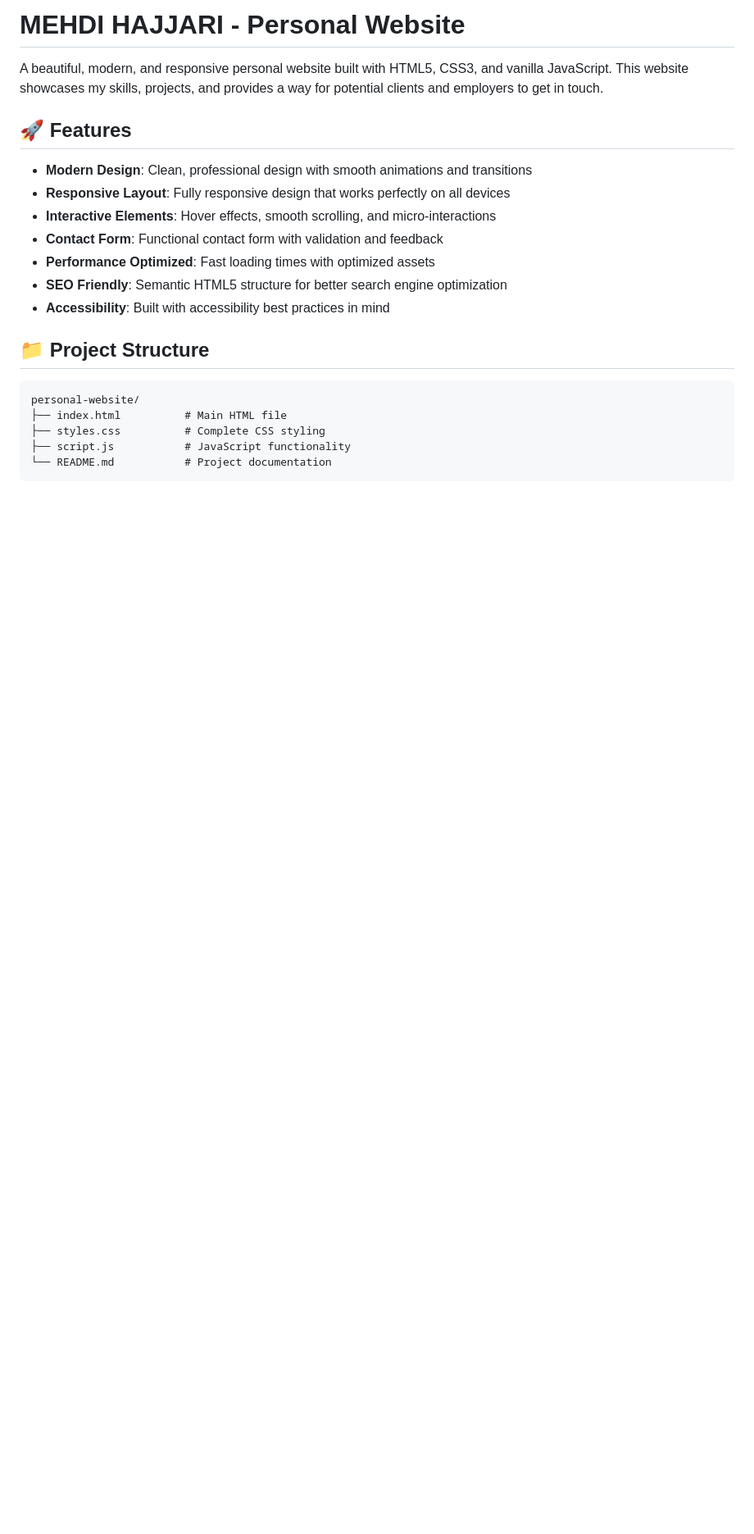
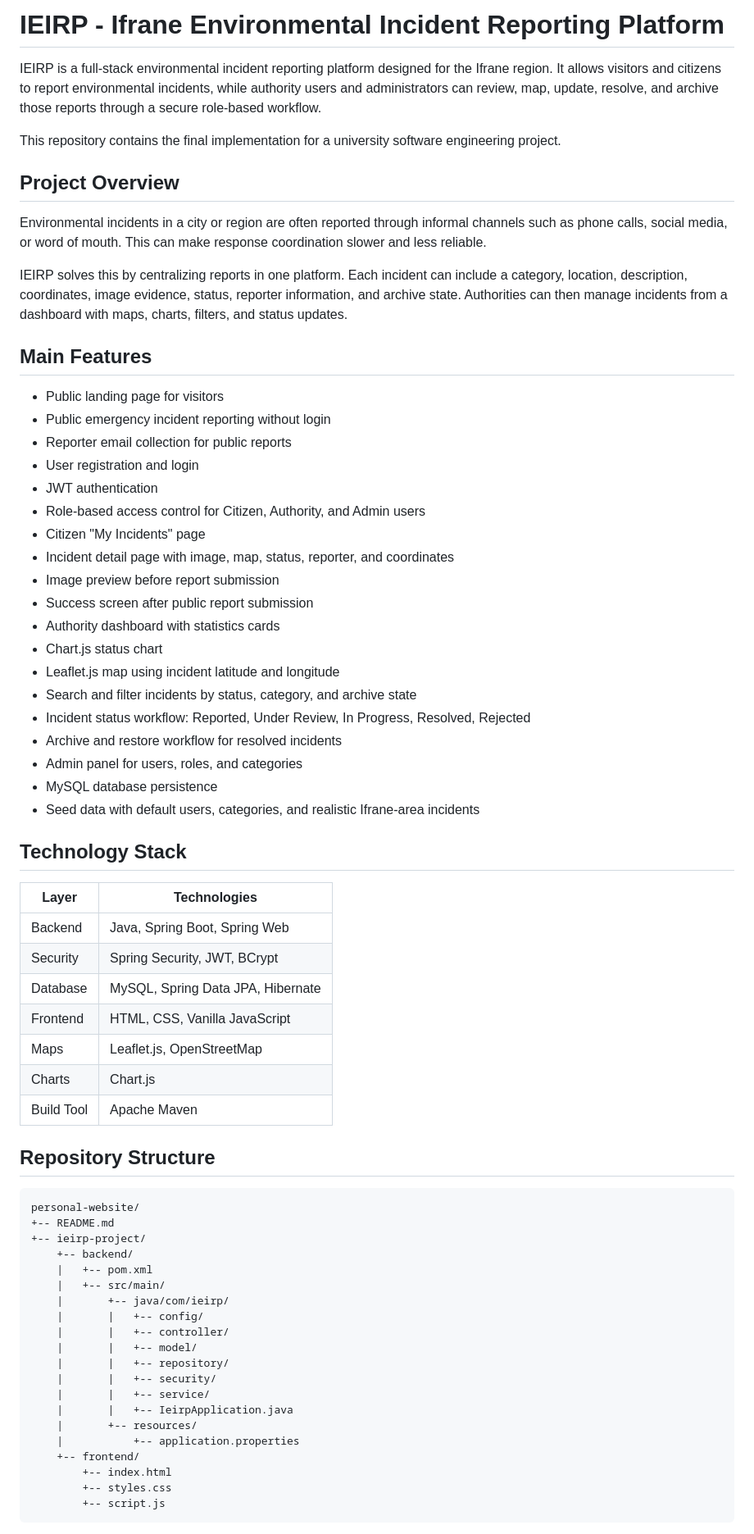
Before and after one commit to Mehdi-one/ieirp-project, a Markdown page: README.md, the part around one of its changes. Shown at 82% size. Drawn GitHub-style; blank space fills up the shorter version.

````diff
--- a/README.md
+++ b/README.md
@@ -1,24 +1,71 @@
-# MEHDI HAJJARI - Personal Website
+# IEIRP - Ifrane Environmental Incident Reporting Platform
 
-A beautiful, modern, and responsive personal website built with HTML5, CSS3, and vanilla JavaScript. This website showcases my skills, projects, and provides a way for potential clients and employers to get in touch.
+IEIRP is a full-stack environmental incident reporting platform designed for the Ifrane region. It allows visitors and citizens to report environmental incidents, while authority users and administrators can review, map, update, resolve, and archive those reports through a secure role-based workflow.
 
-## 🚀 Features
+This repository contains the final implementation for a university software engineering project.
 
-- **Modern Design**: Clean, professional design with smooth animations and transitions
-- **Responsive Layout**: Fully responsive design that works perfectly on all devices
-- **Interactive Elements**: Hover effects, smooth scrolling, and micro-interactions
-- **Contact Form**: Functional contact form with validation and feedback
-- **Performance Optimized**: Fast loading times with optimized assets
-- **SEO Friendly**: Semantic HTML5 structure for better search engine optimization
-- **Accessibility**: Built with accessibility best practices in mind
+## Project Overview
 
-## 📁 Project Structure
+Environmental incidents in a city or region are often reported through informal channels such as phone calls, social media, or word of mouth. This can make response coordination slower and less reliable.
 
-```
+IEIRP solves this by centralizing reports in one platform. Each incident can include a category, location, description, coordinates, image evidence, status, reporter information, and archive state. Authorities can then manage incidents from a dashboard with maps, charts, filters, and status updates.
+
+## Main Features
+
+- Public landing page for visitors
+- Public emergency incident reporting without login
+- Reporter email collection for public reports
+- User registration and login
+- JWT authentication
+- Role-based access control for Citizen, Authority, and Admin users
+- Citizen "My Incidents" page
+- Incident detail page with image, map, status, reporter, and coordinates
+- Image preview before report submission
+- Success screen after public report submission
+- Authority dashboard with statistics cards
+- Chart.js status chart
+- Leaflet.js map using incident latitude and longitude
+- Search and filter incidents by status, category, and archive state
+- Incident status workflow: Reported, Under Review, In Progress, Resolved, Rejected
+- Archive and restore workflow for resolved incidents
+- Admin panel for users, roles, and categories
+- MySQL database persistence
+- Seed data with default users, categories, and realistic Ifrane-area incidents
+
+## Technology Stack
+
+| Layer | Technologies |
+| --- | --- |
+| Backend | Java, Spring Boot, Spring Web |
+| Security | Spring Security, JWT, BCrypt |
+| Database | MySQL, Spring Data JPA, Hibernate |
+| Frontend | HTML, CSS, Vanilla JavaScript |
+| Maps | Leaflet.js, OpenStreetMap |
+| Charts | Chart.js |
+| Build Tool | Apache Maven |
+
+## Repository Structure
+
+```text
 personal-website/
-├── index.html          # Main HTML file
-├── styles.css          # Complete CSS styling
-├── script.js           # JavaScript functionality
-└── README.md           # Project documentation
++-- README.md
++-- ieirp-project/
+    +-- backend/
+    |   +-- pom.xml
+    |   +-- src/main/
+    |       +-- java/com/ieirp/
+    |       |   +-- config/
+    |       |   +-- controller/
+    |       |   +-- model/
+    |       |   +-- repository/
+    |       |   +-- security/
+    |       |   +-- service/
+    |       |   +-- IeirpApplication.java
+    |       +-- resources/
+    |           +-- application.properties
+    +-- frontend/
+        +-- index.html
+        +-- styles.css
+        +-- script.js
 ```
 
````
Also changed, not shown: other parts of README.md (+123 -136 lines).
